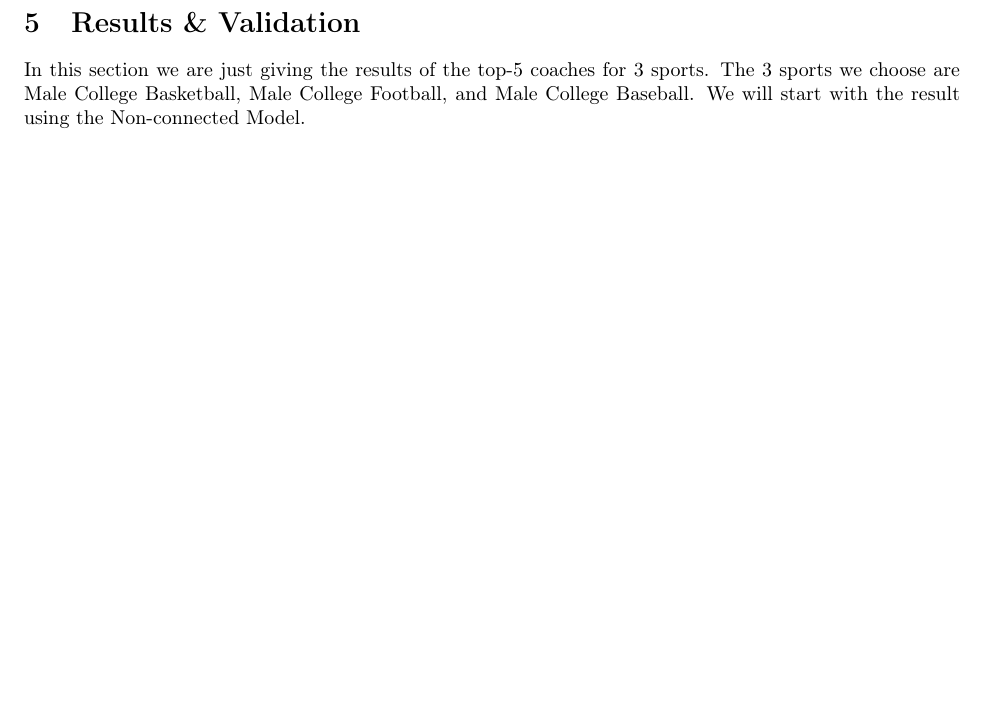
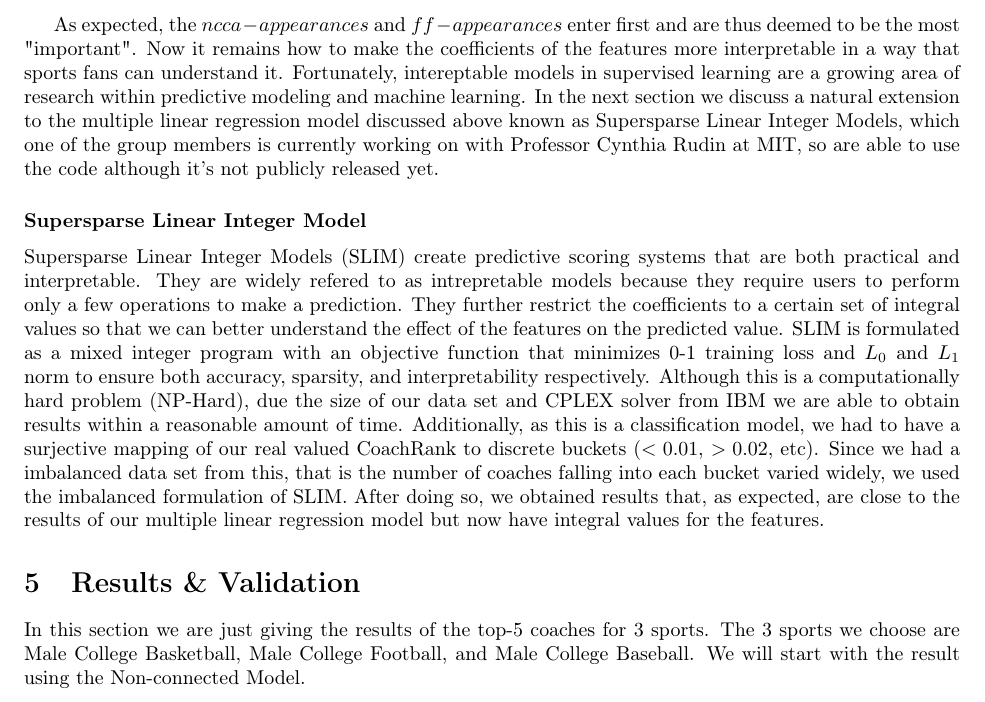
Before and after one commit to dtwitty/IMCM, a LaTeX document (submission/ak.tex): part of page 12 of 16, cut at the place of the change, the shorter picture padded with empty space. Compiled offline with pdfLaTeX.

Commit message:
fuckkkkkme

```diff
--- a/submission/ak.tex
+++ b/submission/ak.tex
@@ -437,7 +437,11 @@ $E[CoachRankValue|X] = \alpha + \sum_{i=0}^{n} X_{i}$
       \end{subfigure}\quad
 \end{figure}
 
+As expected, the $ncca-appearances$ and $ff-appearances$ enter first and are thus deemed to be the most "important". Now it remains how to make the coefficients of the features more interpretable in a way that sports fans can understand it. Fortunately, intereptable models in supervised learning are a growing area of research within predictive modeling and machine learning. In the next section we discuss a natural extension to the multiple linear regression model discussed above known as Supersparse Linear Integer Models, which one of the group members is currently working on with Professor Cynthia Rudin at MIT, so are able to use the code although it's not publicly released yet.
 
+\subsubsection*{Supersparse Linear Integer Model}
+
+Supersparse Linear Integer Models (SLIM) create predictive scoring systems that are both practical and interpretable. They are widely refered to as intrepretable models because they require users to perform only a few operations to make a prediction. They further restrict the coefficients to a certain set of integral values so that we can better understand the effect of the features on the predicted value. SLIM is formulated as a mixed integer program with an objective function that minimizes 0-1 training loss and $L_0$ and $L_1$ norm to ensure both accuracy, sparsity, and interpretability respectively. Although this is a computationally hard problem (NP-Hard), due the size of our data set and CPLEX solver from IBM we are able to obtain results within a reasonable amount of time. Additionally, as this is a classification model, we had to have a surjective mapping of our real valued CoachRank to discrete buckets ($<0.01$, $>0.02$, etc). Since we had a imbalanced data set from this, that is the number of coaches falling into each bucket varied widely, we used the imbalanced formulation of SLIM. After doing so, we obtained results that, as expected, are close to the results of our multiple linear regression model but now have integral values for the features.
 
 \section{Results \& Validation}
 
```
